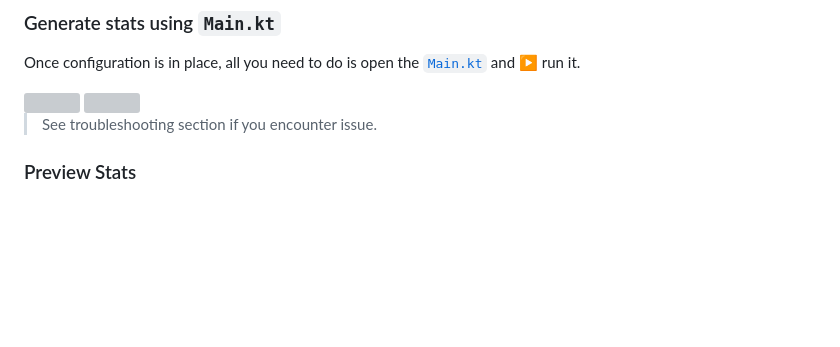
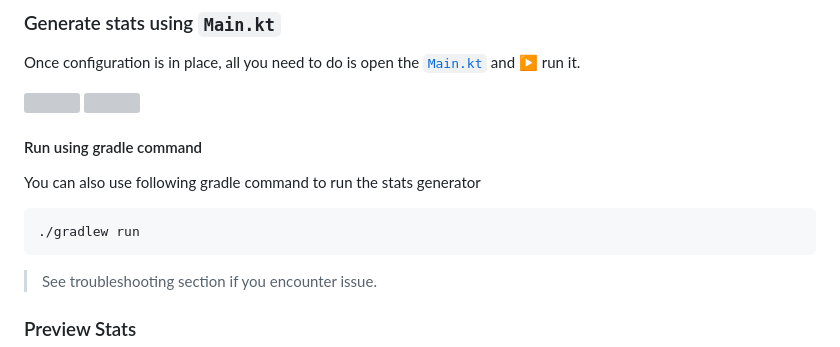
Before and after one commit to hossain-khan/github-stats, a Markdown page: SETUP.md, the part around the change. GitHub-like rendering; blank space fills up the shorter version; grey boxes are pictures that could not be loaded.

Commit message:
[ADDED] Command line option

````diff
--- a/SETUP.md
+++ b/SETUP.md
@@ -52,6 +52,13 @@ Once configuration is in place, all you need to do is open the [`Main.kt`](https
 <img width="307" src="https://user-images.githubusercontent.com/99822/197039854-641344eb-5e75-472c-a911-331923f6b163.png">
 <img width="360" src="https://user-images.githubusercontent.com/99822/197039857-dda04738-6b24-4389-a87c-95816225e513.png">
 
+#### Run using gradle command
+
+You can also use following gradle command to run the stats generator
+```
+./gradlew run
+```
+
 > See troubleshooting section if you encounter issue.
 
 ### Preview Stats
````
